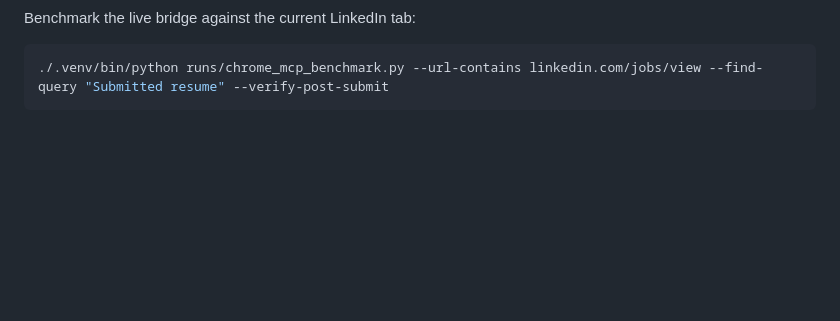
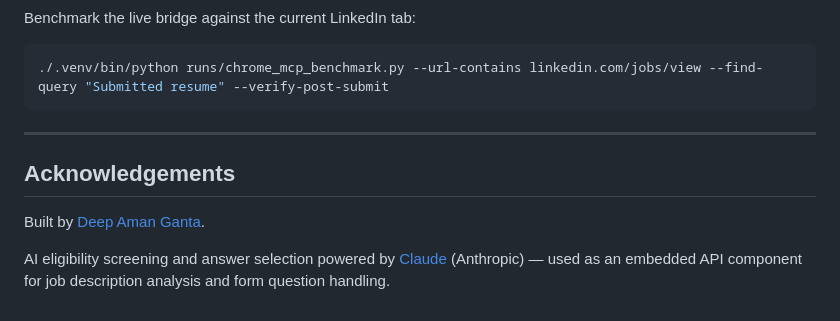
Before and after one commit to deepganta/ai-job-apply-bot, a Markdown page: README.md, the part around the change. Drawn GitHub-style; blank space fills up the shorter version.

Commit message:
Add acknowledgements section and customization guide to README

````diff
--- a/README.md
+++ b/README.md
@@ -398,3 +398,11 @@ Benchmark the live bridge against the current LinkedIn tab:
 ```bash
 ./.venv/bin/python runs/chrome_mcp_benchmark.py --url-contains linkedin.com/jobs/view --find-query "Submitted resume" --verify-post-submit
 ```
+
+---
+
+## Acknowledgements
+
+Built by [Deep Aman Ganta](https://github.com/deepganta).
+
+AI eligibility screening and answer selection powered by [Claude](https://claude.ai) (Anthropic) — used as an embedded API component for job description analysis and form question handling.
````
